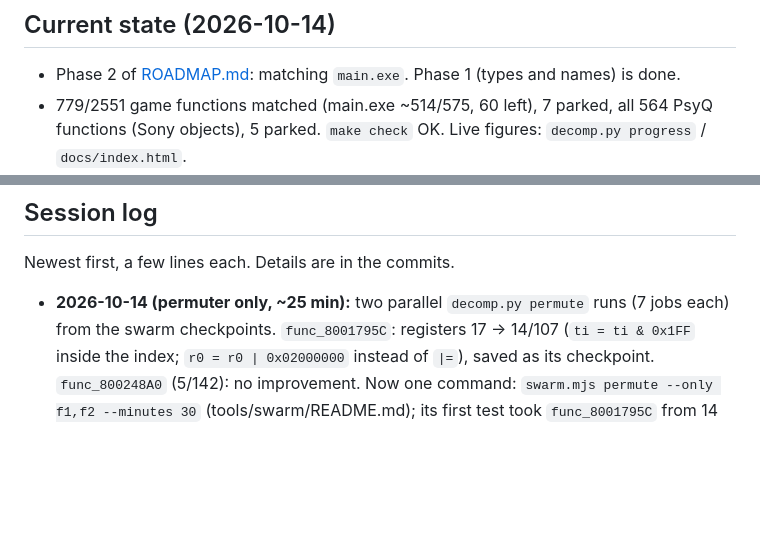
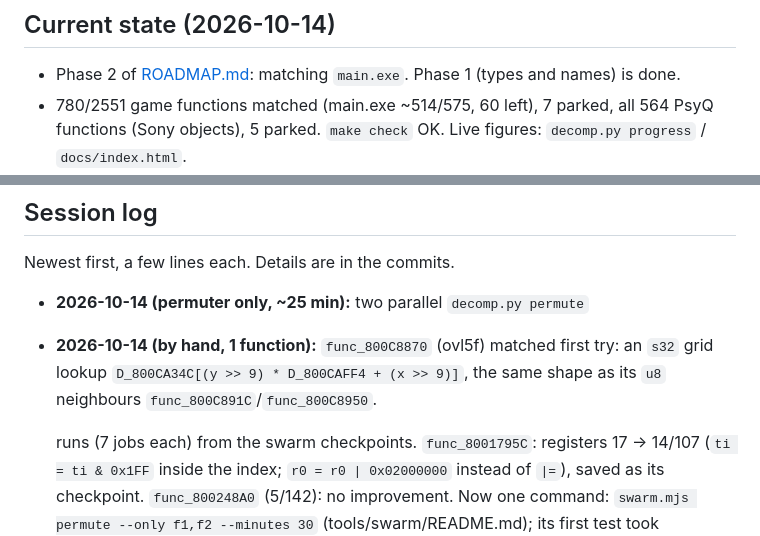
Before and after one commit to jake-r-r-w/crash_bash_decomp, a Markdown page: docs/AGENT_LOG.md, 2 parts joined by grey strips. Rendered like a GitHub page; blank space fills up the shorter version.

Commit message:
Agent log: func_800C8870 by hand
Co-Authored-By: Claude Opus 5.5 <noreply@anthropic.com>

```diff
--- a/docs/AGENT_LOG.md
+++ b/docs/AGENT_LOG.md
@@ -14,7 +14,7 @@ leads**, add any new gotcha, and add one short entry at the top of the
 
 - Phase 2 of [ROADMAP.md](ROADMAP.md): matching `main.exe`. Phase 1 (types
   and names) is done.
-- 779/2551 game functions matched (main.exe ~514/575, 60 left), 7 parked,
+- 780/2551 game functions matched (main.exe ~514/575, 60 left), 7 parked,
   all 564 PsyQ functions (Sony objects), 5 parked.
   `make check` OK. Live figures: `decomp.py progress` / `docs/index.html`.
 - Compiler: gcc 2.8.1-psx `-O2 -G0`, maspsx `--aspsx-version=2.86` (settled;
@@ -287,6 +287,10 @@ offset. Most-called functions:
 Newest first, a few lines each. Details are in the commits.
 
 - **2026-10-14 (permuter only, ~25 min):** two parallel `decomp.py permute`
+- **2026-10-14 (by hand, 1 function):** `func_800C8870` (ovl5f) matched first
+  try: an `s32` grid lookup `D_800CA34C[(y >> 9) * D_800CAFF4 + (x >> 9)]`,
+  the same shape as its `u8` neighbours `func_800C891C`/`func_800C8950`.
+
   runs (7 jobs each) from the swarm checkpoints. `func_8001795C`: registers
   17 -> 14/107 (`ti = ti & 0x1FF` inside the index; `r0 = r0 | 0x02000000`
   instead of `|=`), saved as its checkpoint. `func_800248A0` (5/142): no
```
